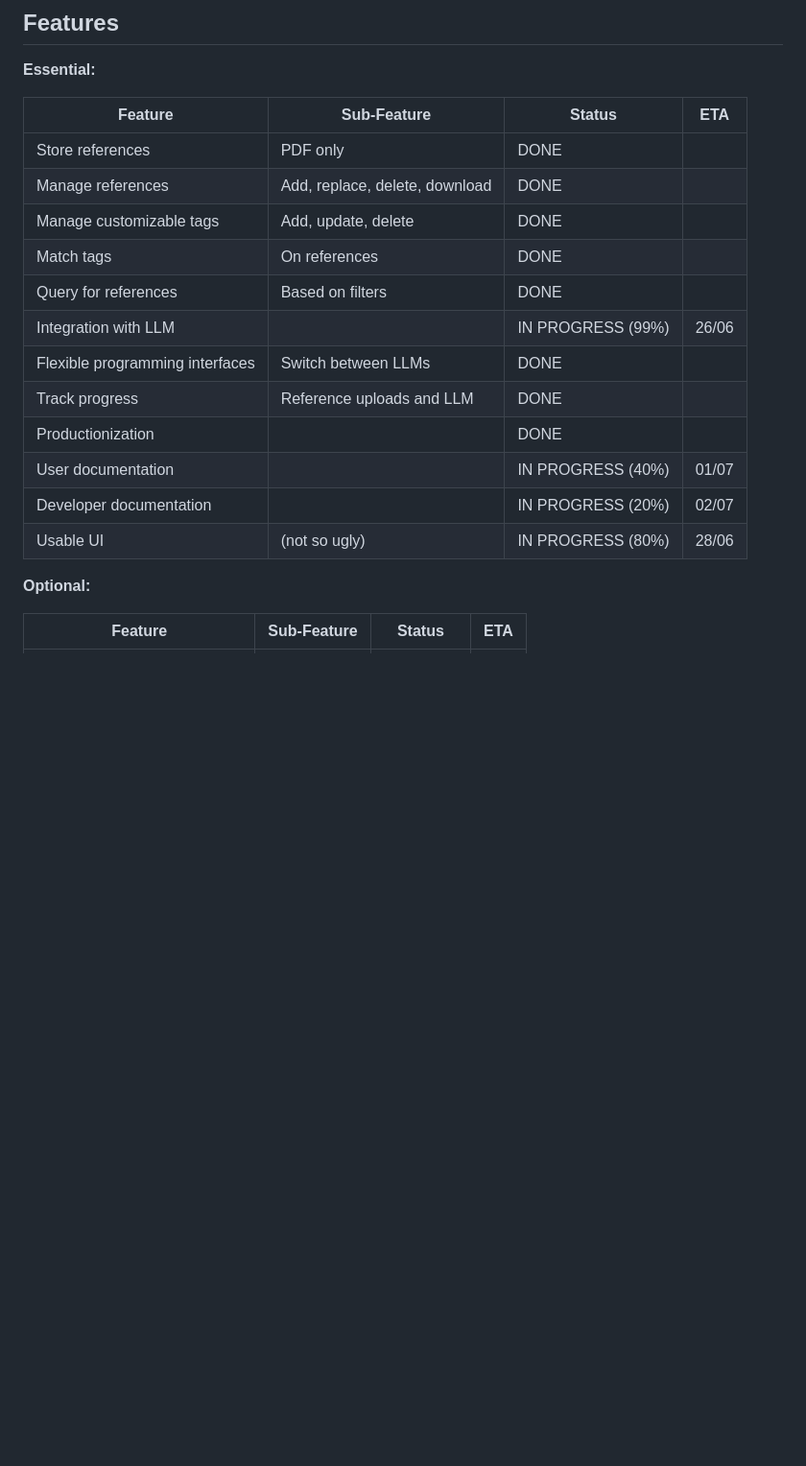
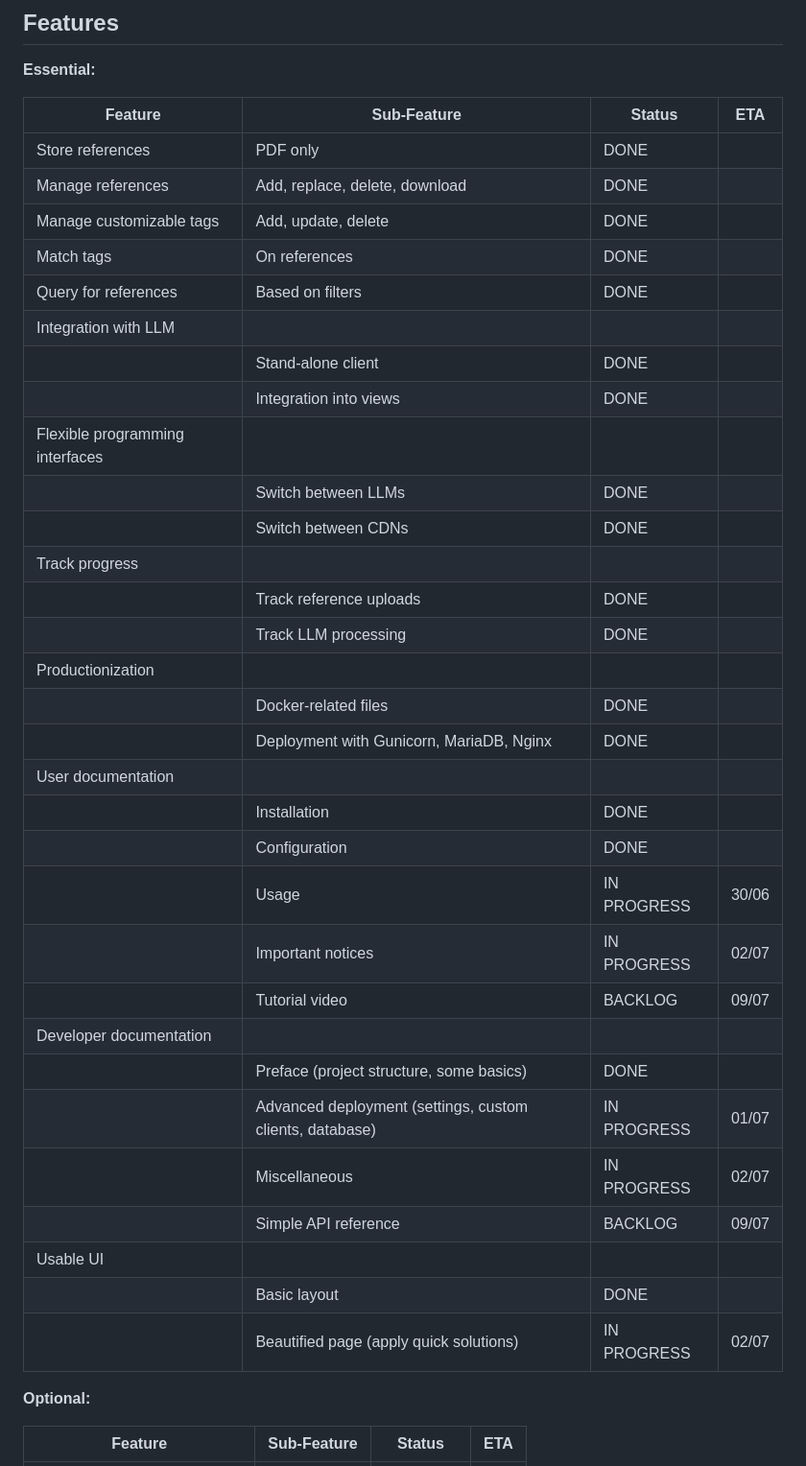
Before and after one commit to JunchengDong0421/SakanaRM, a Markdown page: README.md, the part around the change. Shown: that part at 96% size. Drawn GitHub-style; blank space fills up the shorter version.

Commit message:
Update features, further split

```diff
--- a/README.md
+++ b/README.md
@@ -18,20 +18,39 @@ V. Final product (that fulfills the success metric)    &nbsp;&nbsp;&nbsp;&nbsp;
 ## Features
 **Essential:**
 
-| Feature                         | Sub-Feature                            | Status            | ETA         |
-|---------------------------------|----------------------------------------|-------------------|-------------|
-| Store references                | PDF only                               | DONE              |             |
-| Manage references               | Add, replace, delete, download         | DONE              |             |
-| Manage customizable tags        | Add, update, delete                    | DONE              |             |
-| Match tags                      | On references                          | DONE              |             |
-| Query for references            | Based on filters                       | DONE              |             |
-| Integration with LLM            |                                        | IN PROGRESS (99%) | 26/06       |
-| Flexible programming interfaces | Switch between LLMs                    | DONE              |             |
-| Track progress                  | Reference uploads and LLM              | DONE              |             |
-| Productionization               |                                        | DONE              |             |
-| User documentation              |                                        | IN PROGRESS (40%) | 01/07       |
-| Developer documentation         |                                        | IN PROGRESS (20%) | 02/07       |
-| Usable UI                       | (not so ugly)                          | IN PROGRESS (80%) | 28/06       |
+| Feature                         | Sub-Feature                                              | Status      | ETA   |
+|---------------------------------|----------------------------------------------------------|-------------|-------|
+| Store references                | PDF only                                                 | DONE        |       |
+| Manage references               | Add, replace, delete, download                           | DONE        |       |
+| Manage customizable tags        | Add, update, delete                                      | DONE        |       |
+| Match tags                      | On references                                            | DONE        |       |
+| Query for references            | Based on filters                                         | DONE        |       |
+| Integration with LLM            |                                                          |             |       |
+|                                 | Stand-alone client                                       | DONE        |       |
+|                                 | Integration into views                                   | DONE        |       |
+| Flexible programming interfaces |                                                          |             |       |
+|                                 | Switch between LLMs                                      | DONE        |       |
+|                                 | Switch between CDNs                                      | DONE        |       |
+| Track progress                  |                                                          |             |       |
+|                                 | Track reference uploads                                  | DONE        |       |
+|                                 | Track LLM processing                                     | DONE        |       |
+| Productionization               |                                                          |             |       |
+|                                 | Docker-related files                                     | DONE        |       |
+|                                 | Deployment with Gunicorn, MariaDB, Nginx                 | DONE        |       |
+| User documentation              |                                                          |             |       |
+|                                 | Installation                                             | DONE        |       |
+|                                 | Configuration                                            | DONE        |       |
+|                                 | Usage                                                    | IN PROGRESS | 30/06 |
+|                                 | Important notices                                        | IN PROGRESS | 02/07 |
+|                                 | Tutorial video                                           | BACKLOG     | 09/07 |
+| Developer documentation         |                                                          |             |       |
+|                                 | Preface (project structure, some basics)                 | DONE        |       |
+|                                 | Advanced deployment (settings, custom clients, database) | IN PROGRESS | 01/07 |
+|                                 | Miscellaneous                                            | IN PROGRESS | 02/07 |
+|                                 | Simple API reference                                     | BACKLOG     | 09/07 |
+| Usable UI                       |                                                          |             |       |
+|                                 | Basic layout                                             | DONE        |       |
+|                                 | Beautified page (apply quick solutions)                  | IN PROGRESS | 02/07 |
 
 **Optional:**
 
```
